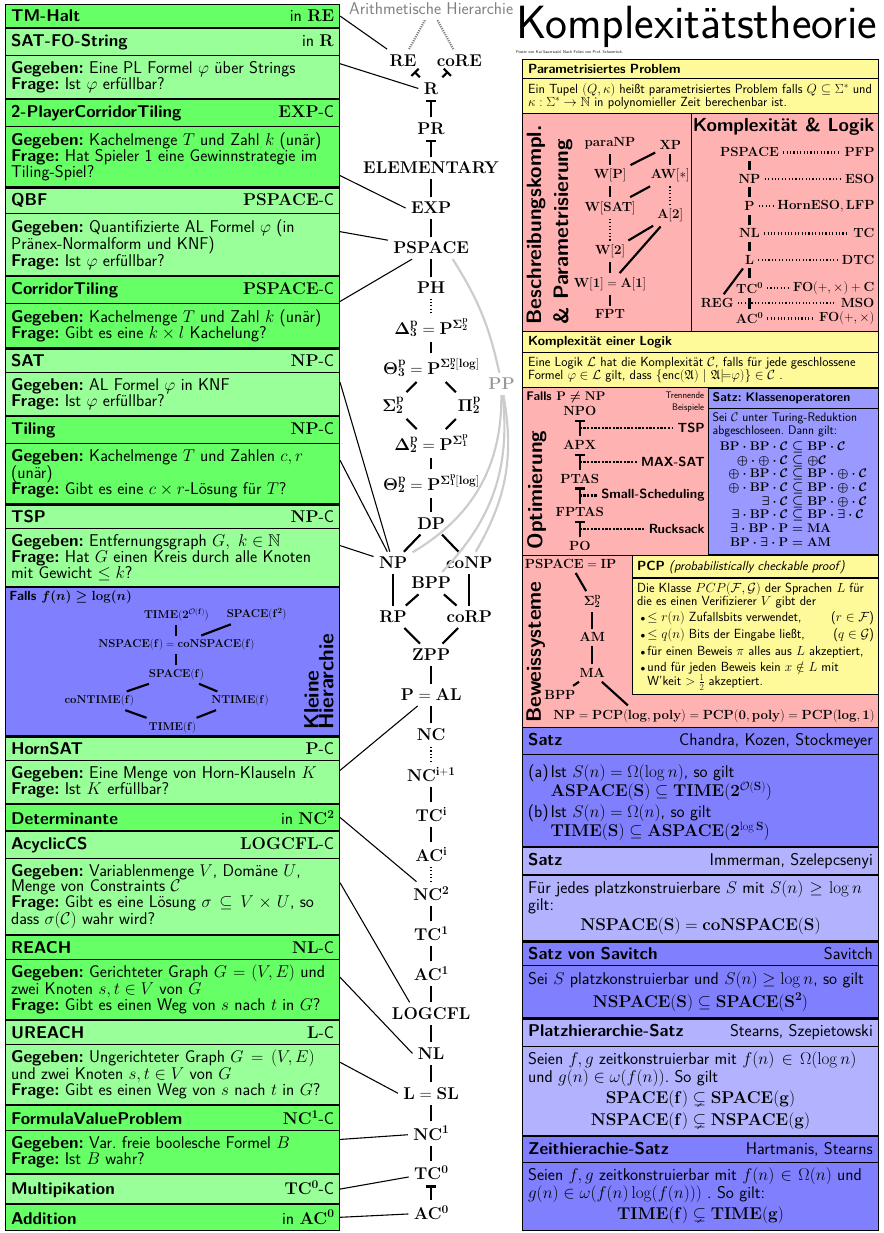
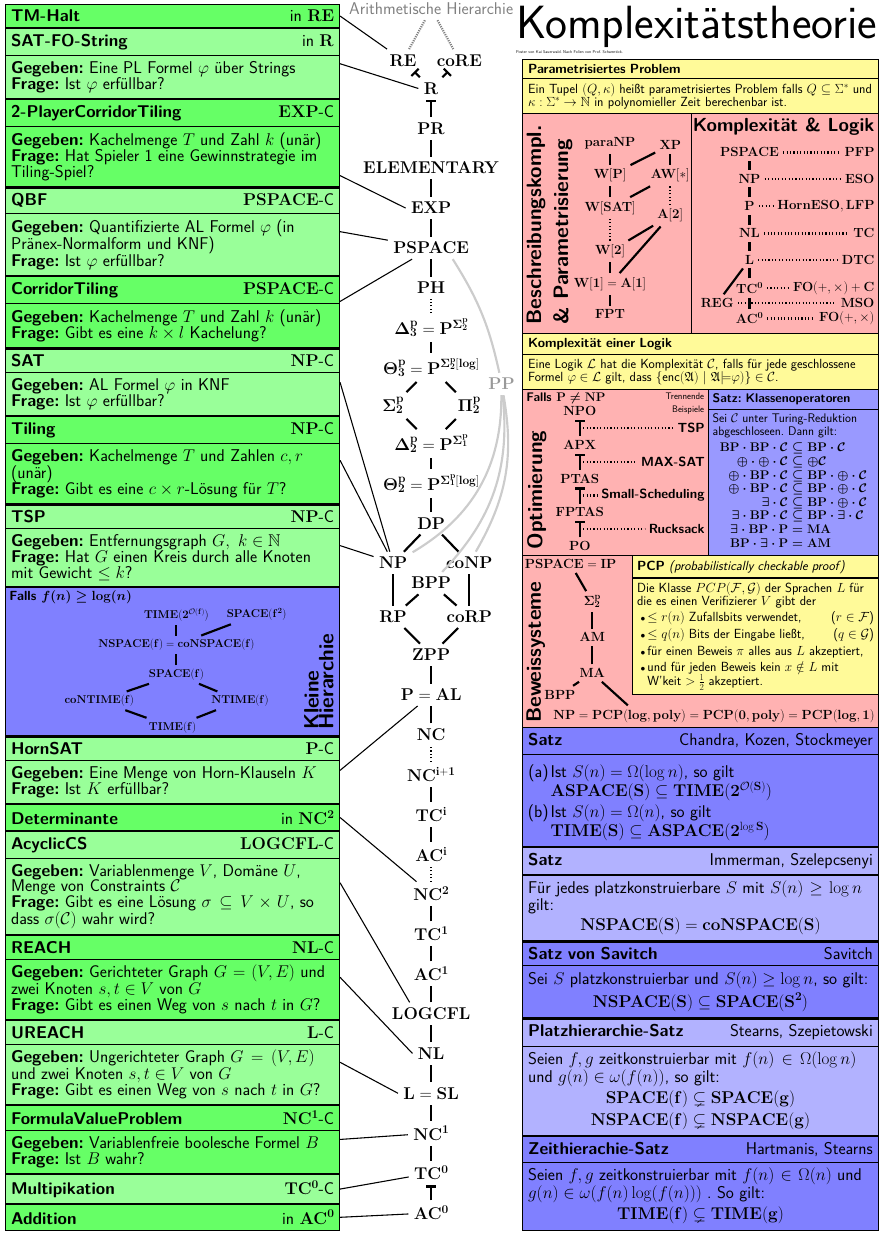
Before and after one commit to Landarzar/complexityPoster, a LaTeX document (poster.tex): part of the page, cut so that both start at the same text. The pictures show the PDF file poster.pdf that the author committed with the source.

```diff
--- a/poster.tex
+++ b/poster.tex
@@ -156,7 +156,7 @@
 
 \draw (PSPACE) [kEdge]edge  (EXPTIME);
 \draw (EXPTIME) [kEdge]edge  (ELEMENTARY);
-\draw (ELEMENTARY) [kEdge,-|]edge  (PR);
+\draw (ELEMENTARY) [kEdge]edge  (PR);
 \draw (PR) [kEdge,-|] edge  (R);
 \draw (R) [kEdge,-|] edge  (coRE);
 \draw (R) [kEdge,-|] edge  (RE);
@@ -218,7 +218,7 @@
 at (MULT.north west)
 {
 	\textbf{\textsc{FormulaValueProblem}}  \hfill $\mathbf{NC^1}$-C\nodepart{second}
-	\textbf{Gegeben:} Var. freie boolesche Formel $B$ \newline
+	\textbf{Gegeben:} Variablenfreie boolesche Formel $B$ \newline
 	\textbf{Frage:} Ist $B$ wahr?
 };
 \draw (NC1) [line width=1mm] edge (FVP.east);
@@ -406,7 +410,7 @@
 {
 	\textbf{Platzhierarchie-Satz} \hfill Stearns, Szepietowski  \nodepart{second}
 	Seien $f,g$ zeitkonstruierbar mit
-	$f(n)\in\Omega(\log n)$ und $g(n)\in\omega(f(n))$. So gilt
+	$f(n)\in\Omega(\log n)$ und $g(n)\in\omega(f(n))$, so gilt:
 	\[\mathbf{SPACE(f)\subsetneq SPACE(g)}\]
 	\[\mathbf{NSPACE(f)\subsetneq NSPACE(g)}\]
 };
@@ -415,7 +419,7 @@
 at (SpaceHierarchie.north east)
 {
 	\textbf{Satz von Savitch} \hfill Savitch  \nodepart{second}
-	Sei $S$ platzkonstruierbar und $S(n)\geq \log n$, so gilt
+	Sei $S$ platzkonstruierbar und $S(n)\geq \log n$, so gilt:
 	$$ \mathbf{NSPACE(S)\subseteq SPACE(S^2)}$$
 };
 
@@ -520,10 +524,10 @@
 \node (optScheduling) [anchor=east] at ([xshift=12cm] FPTAS2PTAS) {\textbf{\textsc{Small-Scheduling}}};
 \node (optRucksack)   [anchor=east] at ([xshift=12cm] PO2FPTAS) {\textbf{\textsc{Rucksack}}};
 
-\draw (APX2NPO) edge [kEdge,loosely dotted] (optTSP.west);
-\draw (PTAS2APX) edge [kEdge,loosely dotted] (optMaxSAT.west);
-\draw (FPTAS2PTAS) edge [kEdge,loosely dotted] (optScheduling.west);
-\draw (PO2FPTAS) edge [kEdge,loosely dotted] (optRucksack.west);
+\draw (APX2NPO) edge [kEdge,loosely dashed] (optTSP.west);
+\draw (PTAS2APX) edge [kEdge,loosely dashed] (optMaxSAT.west);
+\draw (FPTAS2PTAS) edge [kEdge,loosely dashed] (optScheduling.west);
+\draw (PO2FPTAS) edge [kEdge,loosely dashed] (optRucksack.west);
 
 %%%%%%%%%%%%%%%%%%%%%%%%%%%
 % Satz von TODA
@@ -531,7 +535,7 @@
 \fontsize{33}{33}\selectfont
 
 \node (ClassOP) [satz, fill=blue!40,text width=15cm, anchor=south east]
-at (PCP.north east)
+at ([yshift=-1mm]PCP.north east)
 {
 	\textbf{Satz: Klassenoperatoren} \nodepart{second}
 	Sei $\mathcal{C}$ unter Turing-Reduktion abgeschloseen. Dann gilt:
@@ -639,10 +643,10 @@
 
 % Logiken und Komplexitätsklassen
 \node (logikACompl) [satz, fill=yellow!40,text width=\satzW, minimum width=\satzWmin, anchor=south east]
-at ([yshift=0cm] ClassOP.north east)
+at ([yshift=-1mm] ClassOP.north east)
 {
 	\textbf{Komplexität einer Logik} \nodepart{second}
-	Eine Logik $\mathcal{L}$ hat die Komplexität $\mathcal{C}$, falls für jede geschlossene Formel $\varphi\in\mathcal{L}$ gilt, dass $ \{\text{enc}(\mathfrak{A})\ |\ \mathfrak{A}\mathfrak\models\varphi) \}\in\mathcal{C} $ .
+	Eine Logik $\mathcal{L}$ hat die Komplexität $\mathcal{C}$, falls für jede geschlossene Formel $\varphi\in\mathcal{L}$ gilt, dass $ \{\text{enc}(\mathfrak{A})\ |\ \mathfrak{A}\mathfrak\models\varphi) \}\in\mathcal{C} $.
 
 };
 
```
Also changed, not shown: poster.pdf, poster.tex (4 more changed lines).
